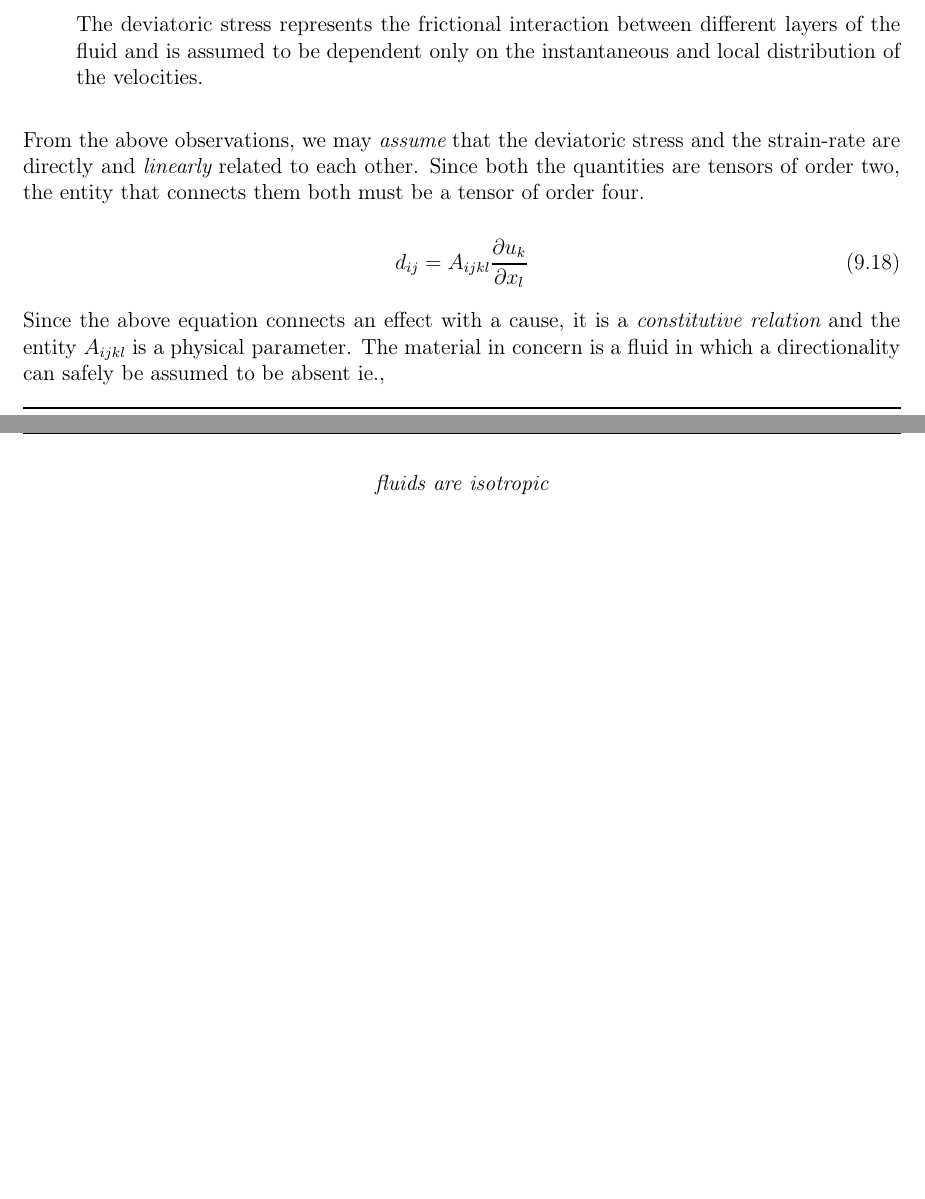
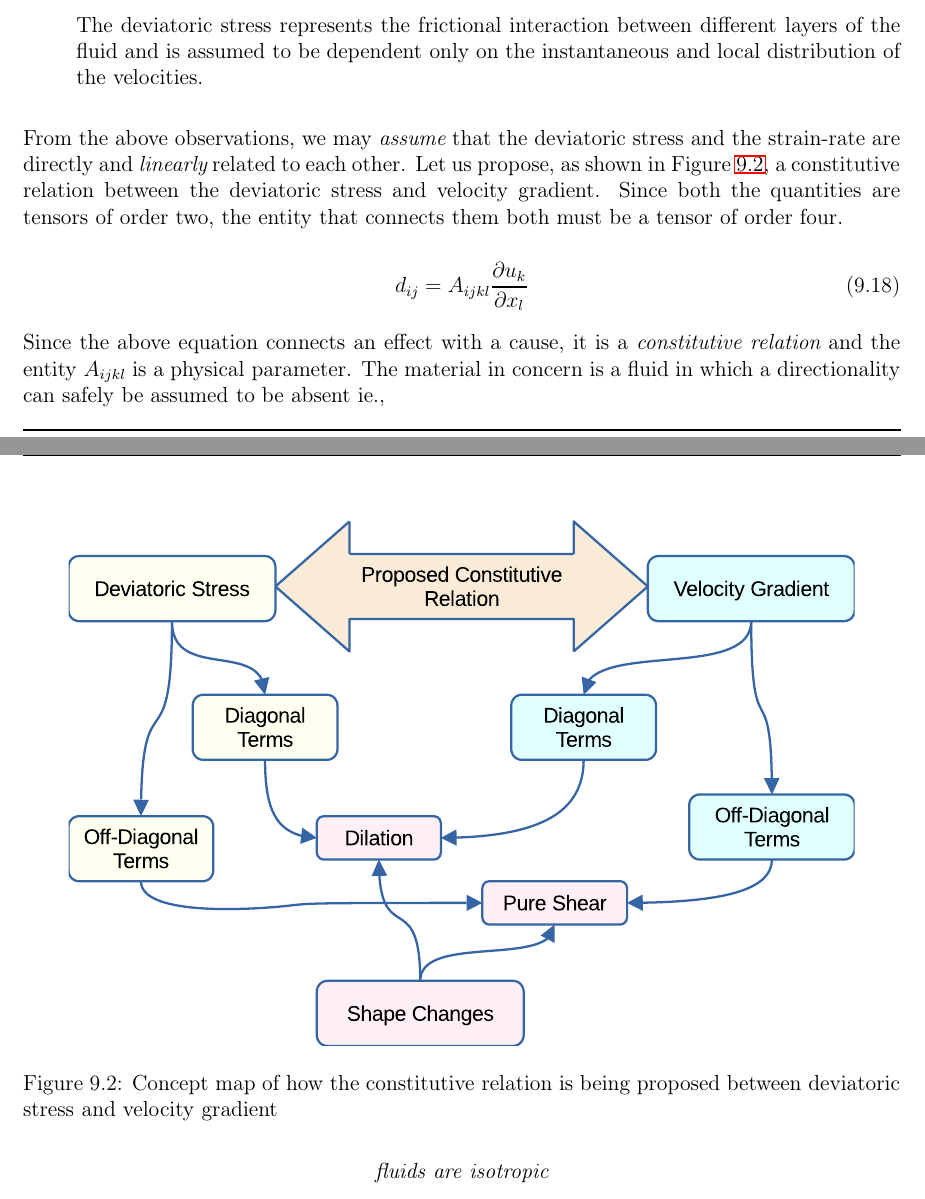
Before and after one commit to gphanikumar/tpnotes, a LaTeX thesis (source/TransportPhenomena.tex, which reads source/c09-momentum.tex): two parts of pages 103 and 104 of 241 before the commit and two parts of pages 103 and 104 of 242 after it, joined at a grey line, cut so that both start at the same text, the shorter picture padded with empty space. The pictures show the PDF file TransportPhenomena.pdf that the author committed with the source.

Commit message:
added a schematic in ch09

```diff
--- a/source/c09-momentum.tex
+++ b/source/c09-momentum.tex
@@ -221,7 +221,16 @@ A relation between the deviatoric stress and strain-rate (velocity gradient) is
 \item The deviatoric stress represents the frictional interaction between different layers of the fluid and is assumed to be dependent only on the instantaneous and local distribution of the velocities.
 \end{list}
 
-From the above observations, we may {\em assume} that the deviatoric stress and the strain-rate are directly and {\em linearly} related to each other. Since both the quantities are tensors of order two, the entity that connects them both must be a tensor of order four.
+\begin{figure}[h]
+ \centering
+ \includegraphics[width=6 in]{images/c09-DijUijschematic.eps}
+ % ctrans.eps: 46x0 pixel, 300dpi, 0.39x0.00 cm, bb=0 35 595 420
+ \caption{Concept map of how the constitutive relation is being proposed between deviatoric stress and velocity gradient}
+ \label{dijuijlink}
+\end{figure}
+
+
+From the above observations, we may {\em assume} that the deviatoric stress and the strain-rate are directly and {\em linearly} related to each other. Let us propose, as shown in Figure~\ref{dijuijlink}, a constitutive relation between the deviatoric stress and velocity gradient. Since both the quantities are tensors of order two, the entity that connects them both must be a tensor of order four.
 
 \begin{equation}
 d_{ij} = A_{ijkl} \frac{\partial u_k}{\partial x_l}
```
Also changed, not shown: TransportPhenomena.pdf, source/images/c09-DijUijschematic.eps (added), 3 other files.
